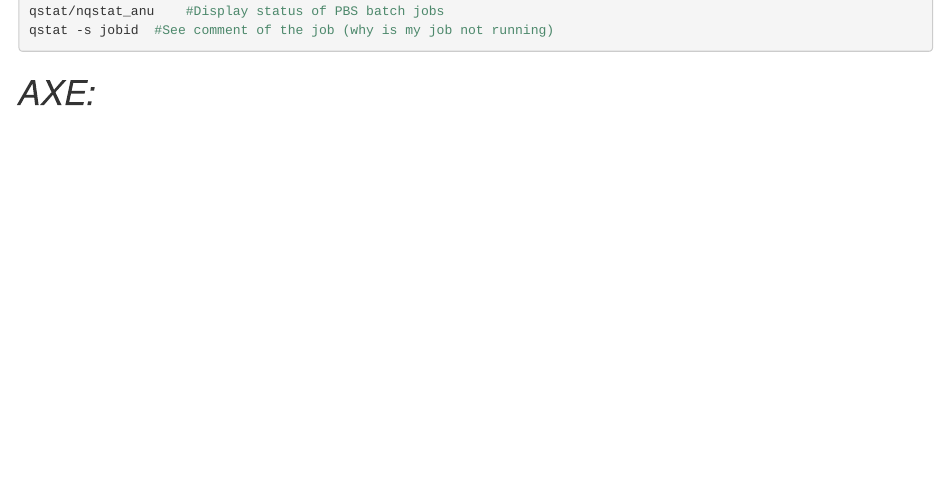
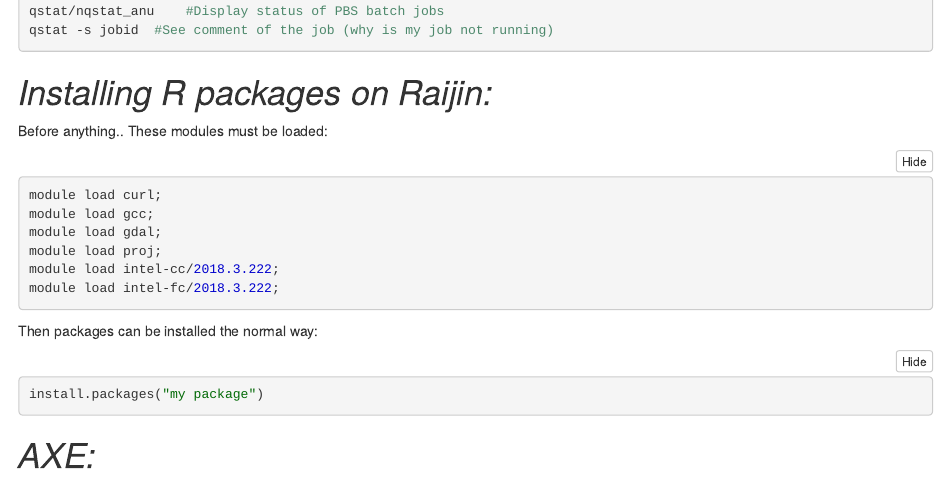
Before and after one commit to JamesKondilios/Bioinformatic-tool-summaries, an R Markdown document (Bioinformatic-tools-notes.Rmd): the page in a window 1100 px wide, from 1100 px down. The pictures show the output file Bioinformatic-tools-notes.nb.html that the author committed with the source, opened offline.

Commit message:
Added notes on installing R packages on Raijin

````diff
--- a/Bioinformatic-tools-notes.Rmd
+++ b/Bioinformatic-tools-notes.Rmd
@@ -56,6 +56,22 @@
 
 ```
 
+#*Installing R packages on Raijin:* <br/>
+Before anything.. These modules must be loaded:
+```{bash, eval = FALSE}
+module load curl;
+module load gcc;
+module load gdal;
+module load proj;
+module load intel-cc/2018.3.222;
+module load intel-fc/2018.3.222;
+```
+
+Then packages can be installed the normal way:
+```{r}
+install.packages("my package")
+```
+
 
 
 #*AXE:* <br />
````
Also changed, not shown: Bioinformatic-tools-notes.nb.html.
